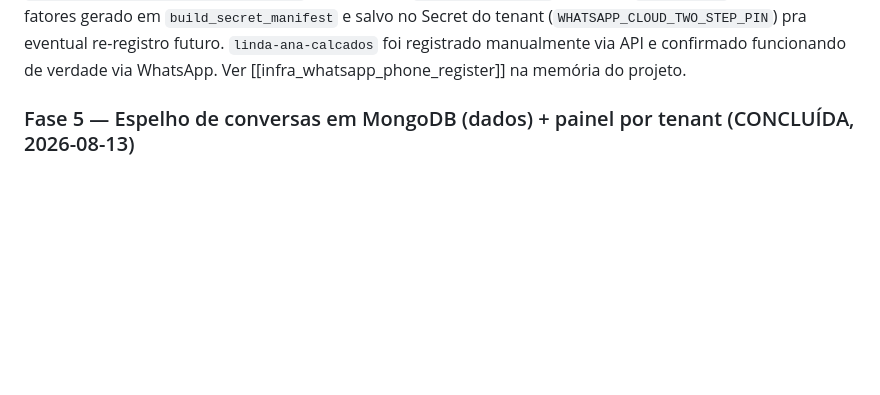
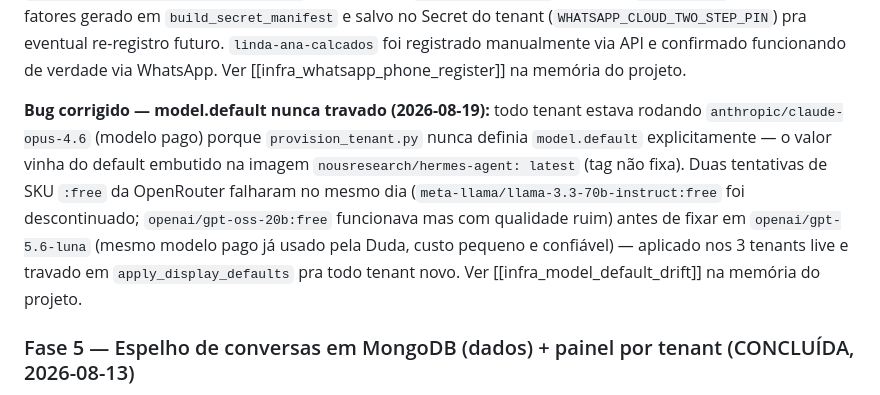
Before and after one commit to pachecasatSP/AtendAgente, a Markdown page: specs/roadmap-multi-tenant.md, the part around the change. Drawn GitHub-style; blank space fills up the shorter version.

Commit message:
Spec: documenta o bug do model.default (Claude Opus pago sem querer)
Registra na Fase 4 o achado e a correção de 2026-08-19 (ver commit
d018784) — model.default nunca era travado no provisionamento, tenants
rodavam Claude Opus pago silenciosamente; travado em openai/gpt-5.6-luna
depois de dois SKUs :free falharem no mesmo dia.

Co-Authored-By: Claude Sonnet 5 <noreply@anthropic.com>

```diff
--- a/specs/roadmap-multi-tenant.md
+++ b/specs/roadmap-multi-tenant.md
@@ -254,6 +254,18 @@ logo após `provision()`; PIN de dois fatores gerado em
 `linda-ana-calcados` foi registrado manualmente via API e confirmado
 funcionando de verdade via WhatsApp. Ver [[infra_whatsapp_phone_register]]
 na memória do projeto.
+
+**Bug corrigido — model.default nunca travado (2026-08-19):** todo
+tenant estava rodando `anthropic/claude-opus-4.6` (modelo pago) porque
+`provision_tenant.py` nunca definia `model.default` explicitamente — o
+valor vinha do default embutido na imagem `nousresearch/hermes-agent:
+latest` (tag não fixa). Duas tentativas de SKU `:free` da OpenRouter
+falharam no mesmo dia (`meta-llama/llama-3.3-70b-instruct:free` foi
+descontinuado; `openai/gpt-oss-20b:free` funcionava mas com qualidade
+ruim) antes de fixar em `openai/gpt-5.6-luna` (mesmo modelo pago já
+usado pela Duda, custo pequeno e confiável) — aplicado nos 3 tenants
+live e travado em `apply_display_defaults` pra todo tenant novo. Ver
+[[infra_model_default_drift]] na memória do projeto.
 
 ### Fase 5 — Espelho de conversas em MongoDB (dados) + painel por tenant (CONCLUÍDA, 2026-08-13)
 
```
